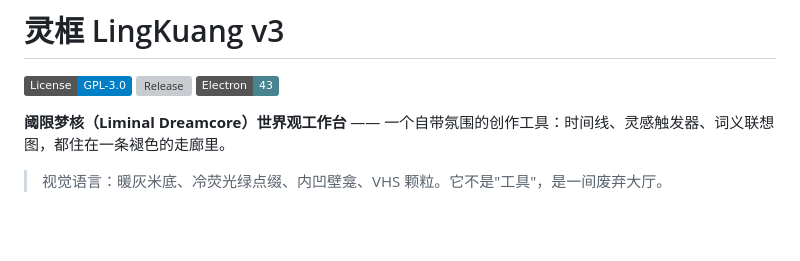
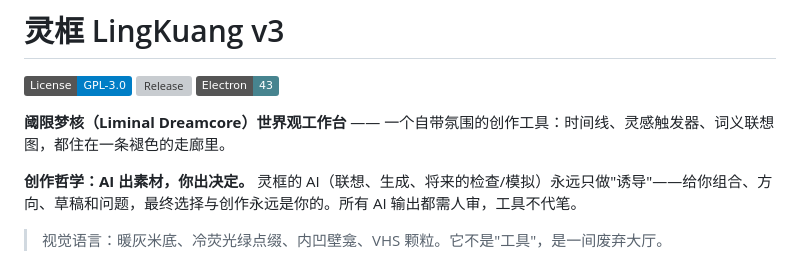
Before and after one commit to orvyn-glitch/lingkuang, a Markdown page: README.md, the part around the change. Drawn GitHub-style; badges without logos; blank space fills up the shorter version; grey boxes are pictures that could not be loaded.

Commit message:
docs: README 加创作哲学——AI 出素材，你出决定（AI 只诱导不代笔）

```diff
--- a/README.md
+++ b/README.md
@@ -5,6 +5,8 @@
 [![Electron](https://img.shields.io/badge/Electron-43-47848F)](package.json)
 
 **阈限梦核（Liminal Dreamcore）世界观工作台** —— 一个自带氛围的创作工具：时间线、灵感触发器、词义联想图，都住在一条褪色的走廊里。
+
+**创作哲学：AI 出素材，你出决定。** 灵框的 AI（联想、生成、将来的检查/模拟）永远只做"诱导"——给你组合、方向、草稿和问题，最终选择与创作永远是你的。所有 AI 输出都需人审，工具不代笔。
 
 > 视觉语言：暖灰米底、冷荧光绿点缀、内凹壁龛、VHS 颗粒。它不是"工具"，是一间废弃大厅。
 
```
